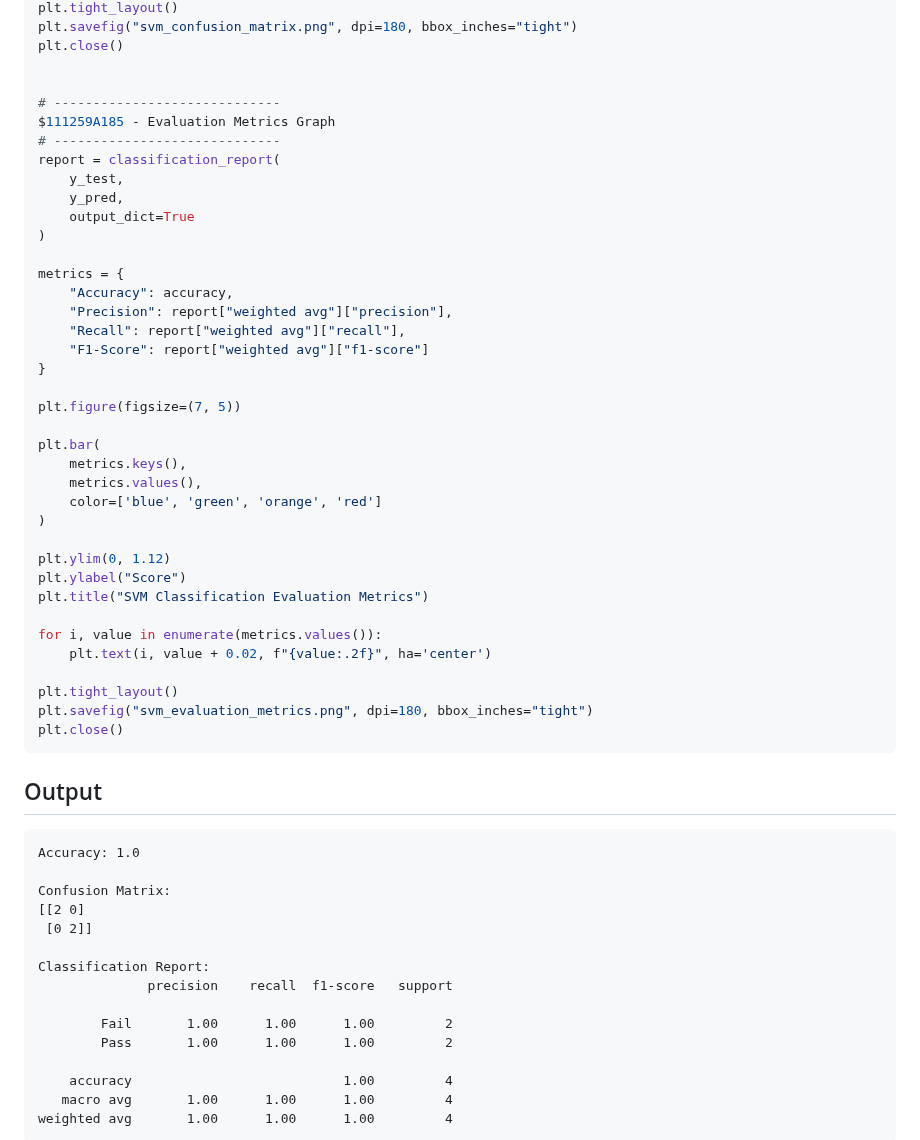
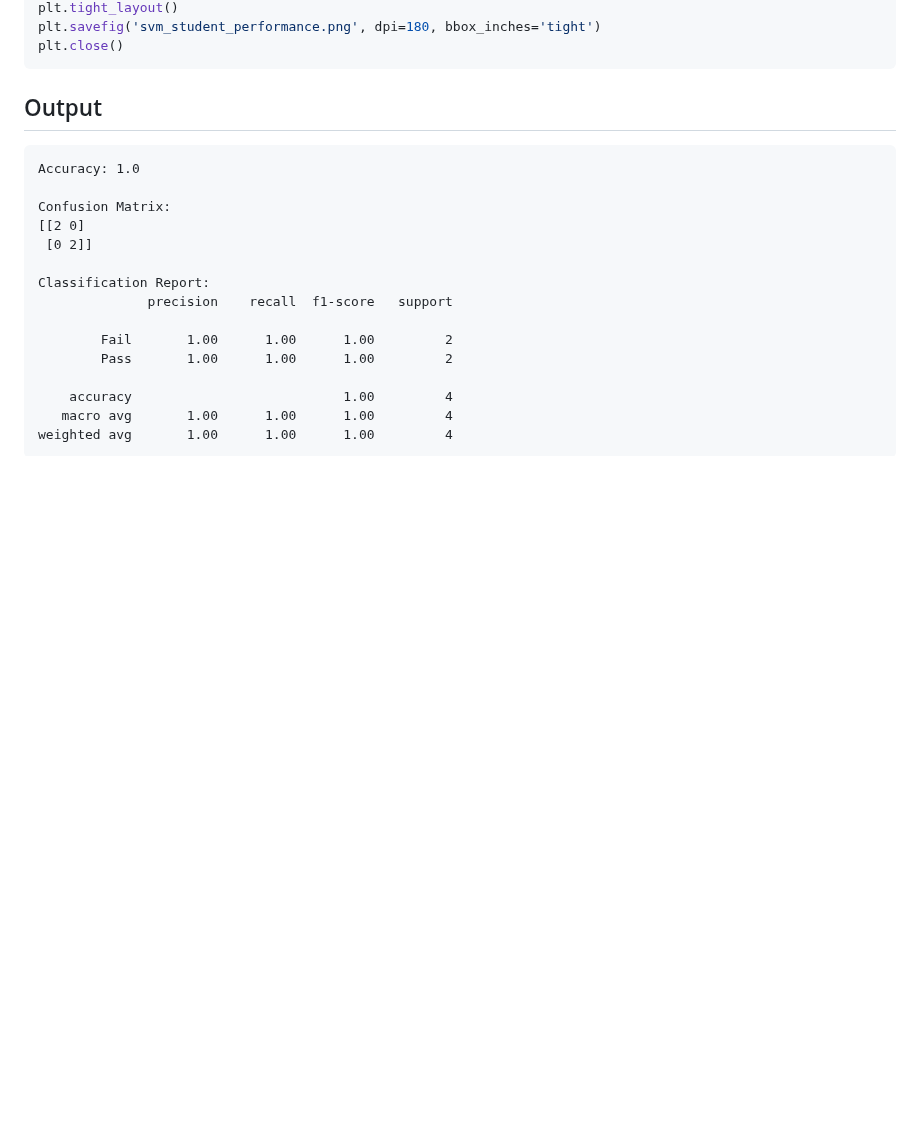
Before and after one commit to 11259a185-vibhas/11259A185-FML-lab-outputs, a Markdown page: 11259A185-06-SVM-Classification/README.md, the part around one of its changes. Rendered like a GitHub page; blank space fills up the shorter version.

````diff
--- a/11259A185-06-SVM-Classification/README.md
+++ b/11259A185-06-SVM-Classification/README.md
@@ -123,41 +62,5 @@ plt.title("SVM Confusion Matrix")
 plt.tight_layout()
-plt.savefig("svm_confusion_matrix.png", dpi=180, bbox_inches="tight")
-plt.close()
-
-
-# -----------------------------
-$111259A185 - Evaluation Metrics Graph
-# -----------------------------
-report = classification_report(
-    y_test,
-    y_pred,
-    output_dict=True
-)
-
-metrics = {
-    "Accuracy": accuracy,
-    "Precision": report["weighted avg"]["precision"],
-    "Recall": report["weighted avg"]["recall"],
-    "F1-Score": report["weighted avg"]["f1-score"]
-}
-
-plt.figure(figsize=(7, 5))
-
-plt.bar(
-    metrics.keys(),
-    metrics.values(),
-    color=['blue', 'green', 'orange', 'red']
-)
-
-plt.ylim(0, 1.12)
-plt.ylabel("Score")
-plt.title("SVM Classification Evaluation Metrics")
-
-for i, value in enumerate(metrics.values()):
-    plt.text(i, value + 0.02, f"{value:.2f}", ha='center')
-
-plt.tight_layout()
-plt.savefig("svm_evaluation_metrics.png", dpi=180, bbox_inches="tight")
+plt.savefig('svm_student_performance.png', dpi=180, bbox_inches='tight')
 plt.close()
 ```
 
````
Also changed, not shown: other parts of 11259A185-06-SVM-Classification/README.md (+12 -75 lines), 11259A185-06-SVM-Classification/svm_confusion_matrix.png (deleted), 11259A185-06-SVM-Classification/svm_evaluation_metrics.png (deleted), 11259A185-06-SVM-Classification/svm_student_performance.png (added), 1 other file.
